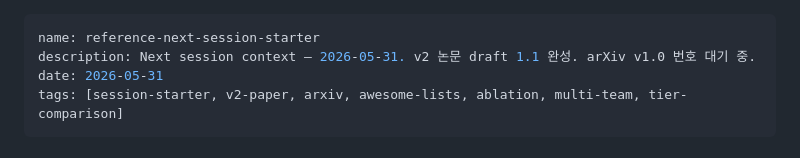
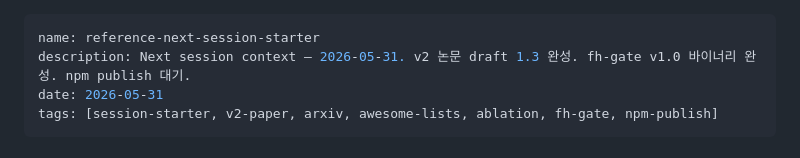
Before and after one commit to chrono-meta/forge-harness, a Markdown page: tracks/_meta/reference_next_session_starter.md, the part around one of its changes. Rendered like a GitHub page.

```diff
--- a/tracks/_meta/reference_next_session_starter.md
+++ b/tracks/_meta/reference_next_session_starter.md
@@ -1,7 +1,7 @@
 ---
 name: reference-next-session-starter
-description: Next session context — 2026-05-31. v2 논문 draft 1.1 완성. arXiv v1.0 번호 대기 중.
+description: Next session context — 2026-05-31. v2 논문 draft 1.3 완성. fh-gate v1.0 바이너리 완성. npm publish 대기.
 date: 2026-05-31
-tags: [session-starter, v2-paper, arxiv, awesome-lists, ablation, multi-team, tier-comparison]
+tags: [session-starter, v2-paper, arxiv, awesome-lists, ablation, fh-gate, npm-publish]
 ---
 
```
Also changed, not shown: other parts of tracks/_meta/reference_next_session_starter.md (+25 -4 lines).
